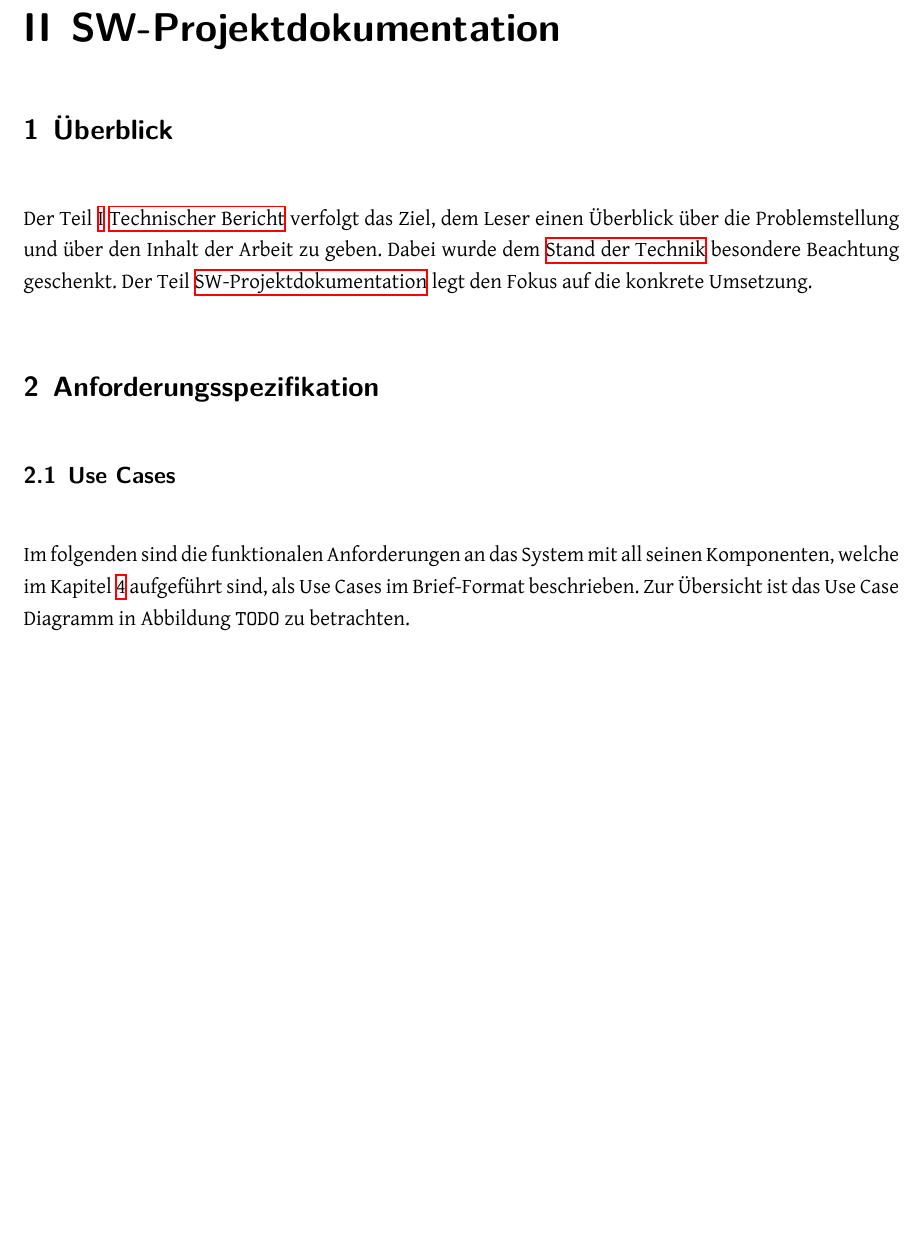
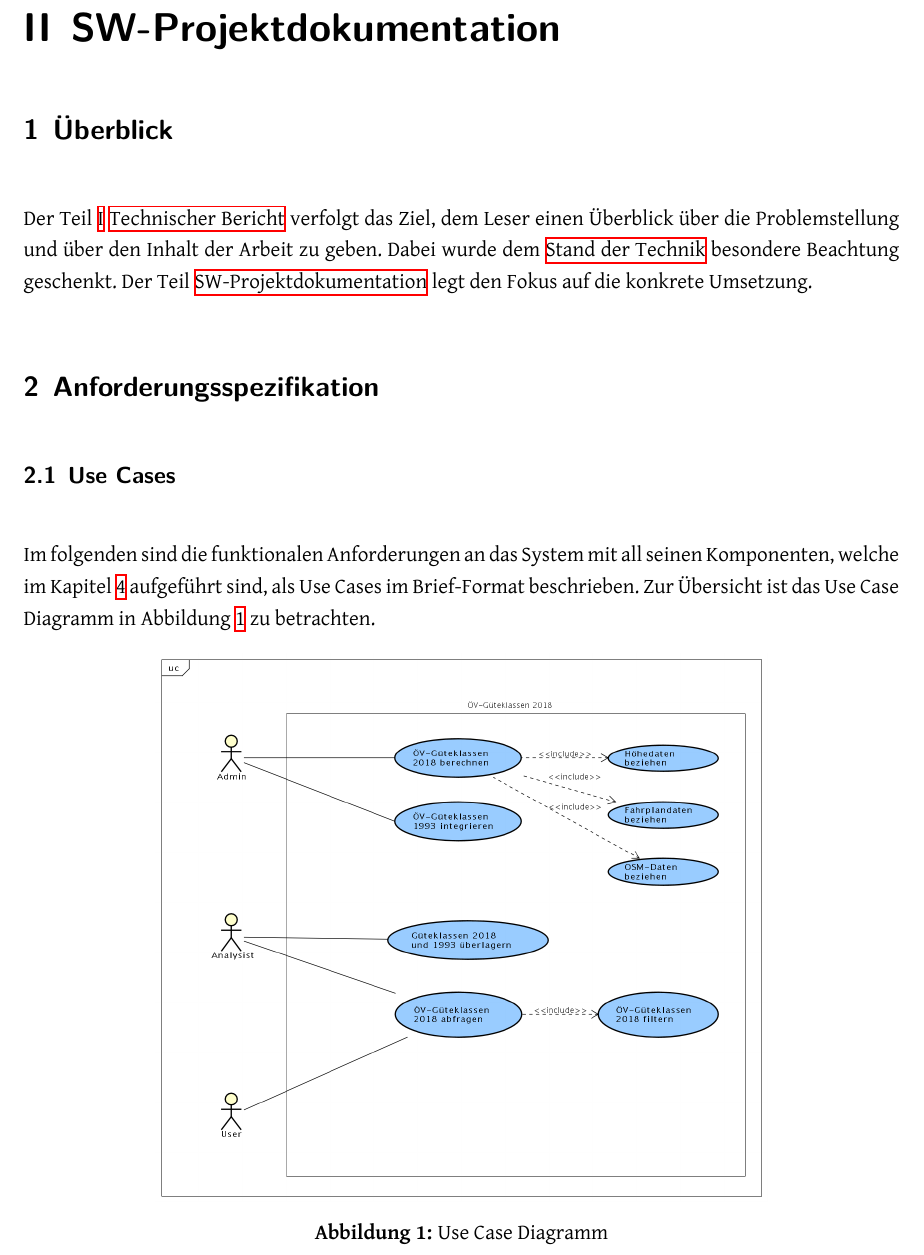
Before and after one commit to ResidenceConan/thesis, a LaTeX thesis (index.tex, which reads projectdoc/anforderungen.tex): part of page 12 of 31 before the commit and part of page 12 of 32 after it, cut so that both start at the same text, the shorter picture padded with empty space. Compiled offline with XeLaTeX.

Commit message:
add usecase diagram to doc

```diff
--- a/projectdoc/anforderungen.tex
+++ b/projectdoc/anforderungen.tex
@@ -6,9 +6,14 @@
 \label{Anforderungsspezifikation:Use Cases}
 
 Im folgenden sind die funktionalen Anforderungen an das System mit all seinen Komponenten, welche im Kapitel \ref{Architektur} aufgeführt sind, als Use Cases im Brief-Format beschrieben.
-Zur Übersicht ist das Use Case Diagramm in Abbildung \code{TODO} zu betrachten.
+Zur Übersicht ist das Use Case Diagramm in Abbildung \ref{fig:UseCase_OeV-Gueteklassen_2018} zu betrachten.
 
-%TODO add use case diagram
+\begin{figure}[ht]
+\centering
+\includegraphics[width=0.7\linewidth]{projectdoc/img/UseCase_OeV-Gueteklassen_2018}
+\caption[Use Case Diagramm]{Use Case Diagramm}
+\label{fig:UseCase_OeV-Gueteklassen_2018}
+\end{figure}
 
 \subsubsection{Aktoren}
 \label{Use Cases:Aktoren}
```
Also changed, not shown: projectdoc/img/UseCase_OeV-Gueteklassen_2018.png (added), 1 other file.
